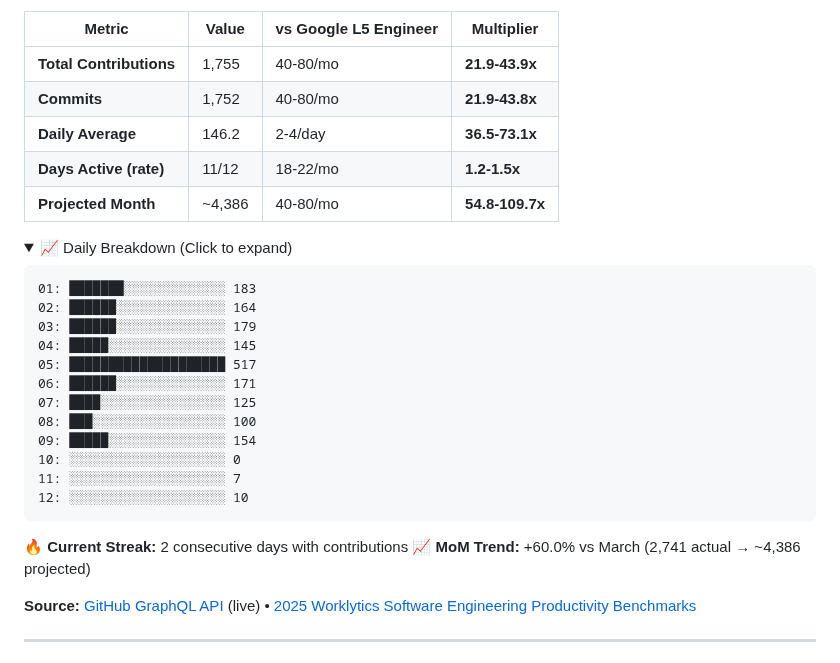
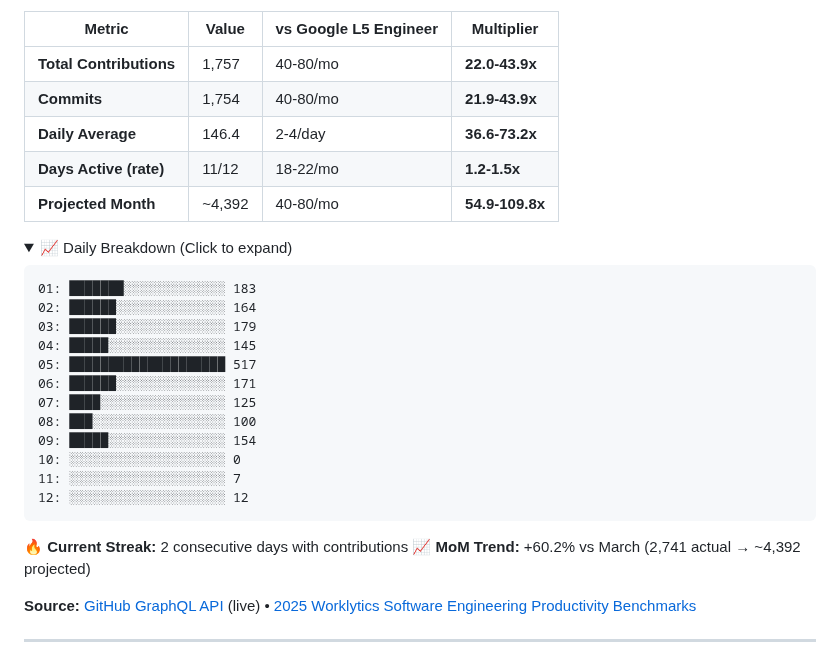
Before and after one commit to reggieanddro/reggieanddro, a Markdown page: README.md, the part around one of its changes. Drawn GitHub-style; folded sections open.

Commit message:
📊 Auto-update: April 12, 2026 - 1757 contributions vs L5
Stats refresh (every 2h + push-triggered)
Source: GitHub GraphQL API
Benchmarks: 2025 Worklytics L5 Engineer

````diff
--- a/README.md
+++ b/README.md
@@ -17,11 +17,11 @@ Building [Liv Hana](https://livhana.ai) — strategic intelligence for regulated
 
 | Metric | Value | vs Google L5 Engineer | Multiplier |
 |--------|-------|----------------------|------------|
-| **Total Contributions** | 1,755 | 40-80/mo | **21.9-43.9x** |
-| **Commits** | 1,752 | 40-80/mo | **21.9-43.8x** |
-| **Daily Average** | 146.2 | 2-4/day | **36.5-73.1x** |
+| **Total Contributions** | 1,757 | 40-80/mo | **22.0-43.9x** |
+| **Commits** | 1,754 | 40-80/mo | **21.9-43.9x** |
+| **Daily Average** | 146.4 | 2-4/day | **36.6-73.2x** |
 | **Days Active (rate)** | 11/12 | 18-22/mo | **1.2-1.5x** |
-| **Projected Month** | ~4,386 | 40-80/mo | **54.8-109.7x** |
+| **Projected Month** | ~4,392 | 40-80/mo | **54.9-109.8x** |
 
 <details>
 <summary>📈 Daily Breakdown (Click to expand)</summary>
@@ -38,13 +38,13 @@ Building [Liv Hana](https://livhana.ai) — strategic intelligence for regulated
 09: █████░░░░░░░░░░░░░░░ 154
 10: ░░░░░░░░░░░░░░░░░░░░ 0
 11: ░░░░░░░░░░░░░░░░░░░░ 7
-12: ░░░░░░░░░░░░░░░░░░░░ 10
+12: ░░░░░░░░░░░░░░░░░░░░ 12
 ```
 
 </details>
 
 🔥 **Current Streak:** 2 consecutive days with contributions
-📈 **MoM Trend:** +60.0% vs March (2,741 actual → ~4,386 projected)
+📈 **MoM Trend:** +60.2% vs March (2,741 actual → ~4,392 projected)
 
 **Source:** [GitHub GraphQL API](https://docs.github.com/graphql) (live) • [2025 Worklytics Software Engineering Productivity Benchmarks](https://www.worklytics.co/resources/software-engineering-productivity-benchmarks-2025-good-scores)
 
````
Also changed, not shown: other parts of README.md (+1 -1 lines).
